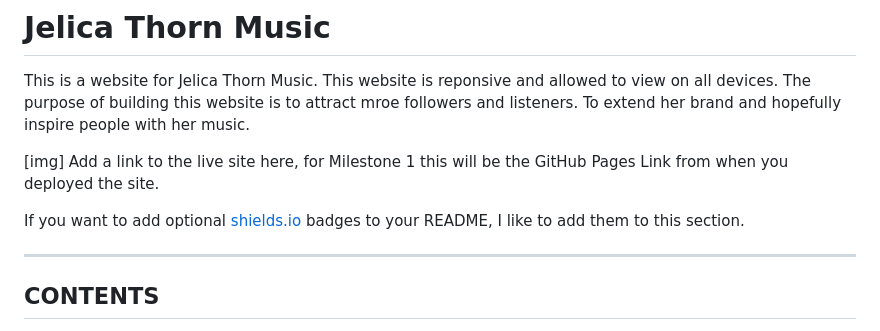
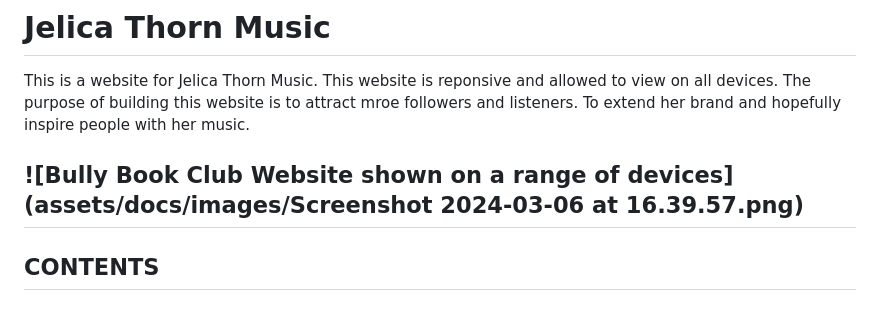
Before and after one commit to andreasawenlof/pp1-final, a Markdown page: README.md, the part around the change. Rendered like a GitHub page.

Commit message:
Update README.md
Added img of Am i Responsive to readme

```diff
--- a/README.md
+++ b/README.md
@@ -3,11 +3,7 @@
 
 This is a website for Jelica Thorn Music. This website is reponsive and allowed to view on all devices. The purpose of building this website is to attract mroe followers and listeners. To extend her brand and hopefully inspire people with her music.
 
-[img]
-Add a link to the live site here, for Milestone 1 this will be the GitHub Pages Link from when you deployed the site.
-
-If you want to add optional [shields.io](https://shields.io) badges to your README, I like to add them to this section.
-
+![Bully Book Club Website shown on a range of devices](assets/docs/images/Screenshot 2024-03-06 at 16.39.57.png)
 ---
 
 ## CONTENTS
```
